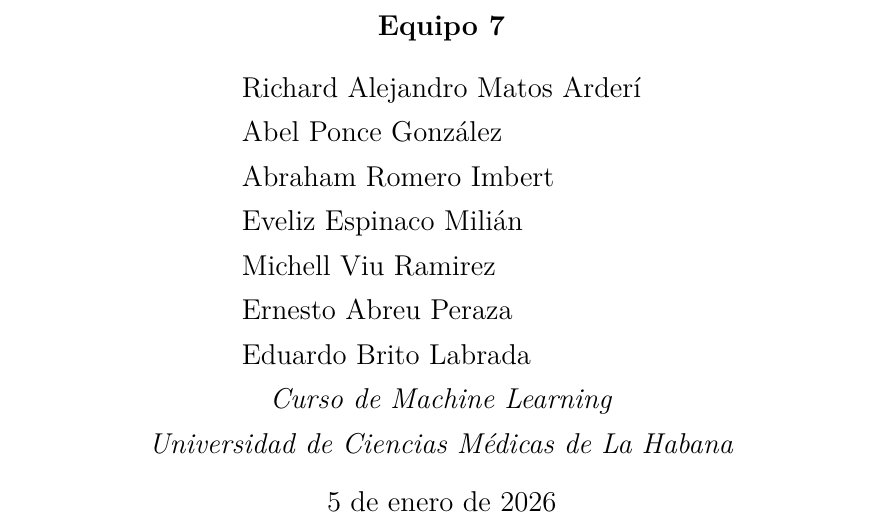
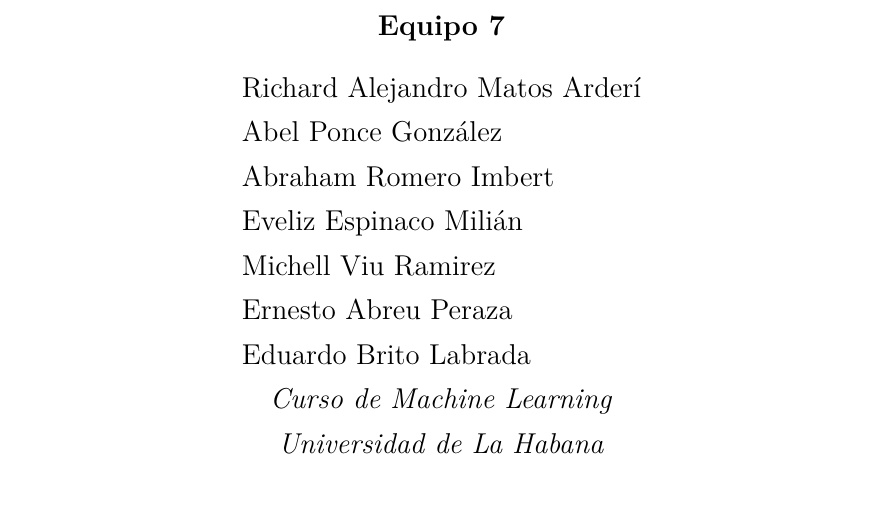
Before and after one commit to Pol4720/mortality-ami-predictor, a LaTeX paper (Report/informe_final/Informe_Equipo7.tex): part of page 1 of 92, cut so that both start at the same text. Compiled offline with pdfLaTeX.

Commit message:
errores menores

```diff
--- a/Report/informe_final/Informe_Equipo7.tex
+++ b/Report/informe_final/Informe_Equipo7.tex
@@ -211,10 +211,10 @@
     Eduardo Brito Labrada\\
     \end{tabular}\\[0.5cm]
     \textit{Curso de Machine Learning}\\
-    \textit{Universidad de Ciencias Médicas de La Habana}
+    \textit{Universidad de La Habana}
 }
 
-\date{\today}
+\date{}
 
 % ============================================================================
 % INICIO DEL DOCUMENTO
```
Also changed, not shown: Report/informe_final/Informe_Equipo7.pdf.
